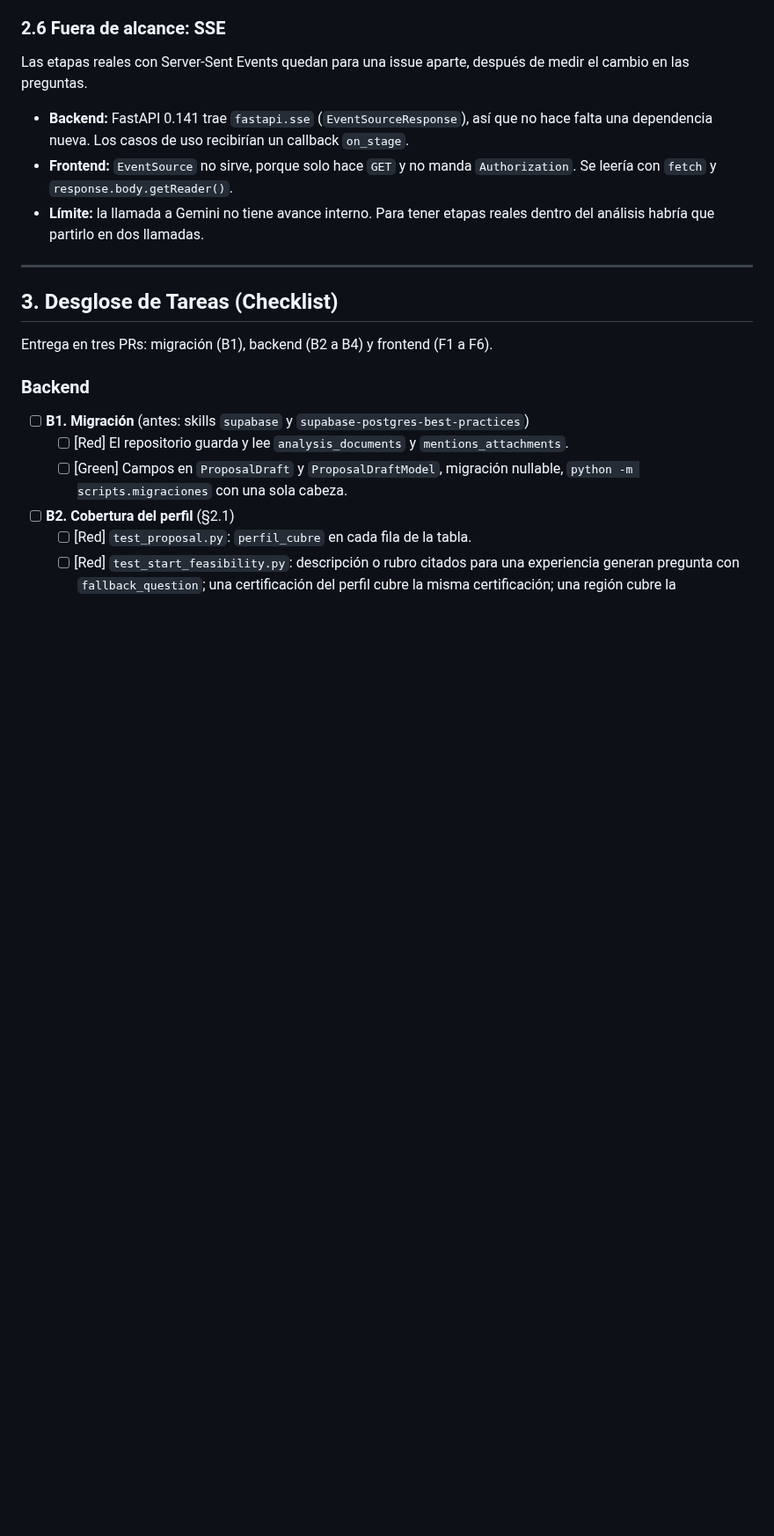
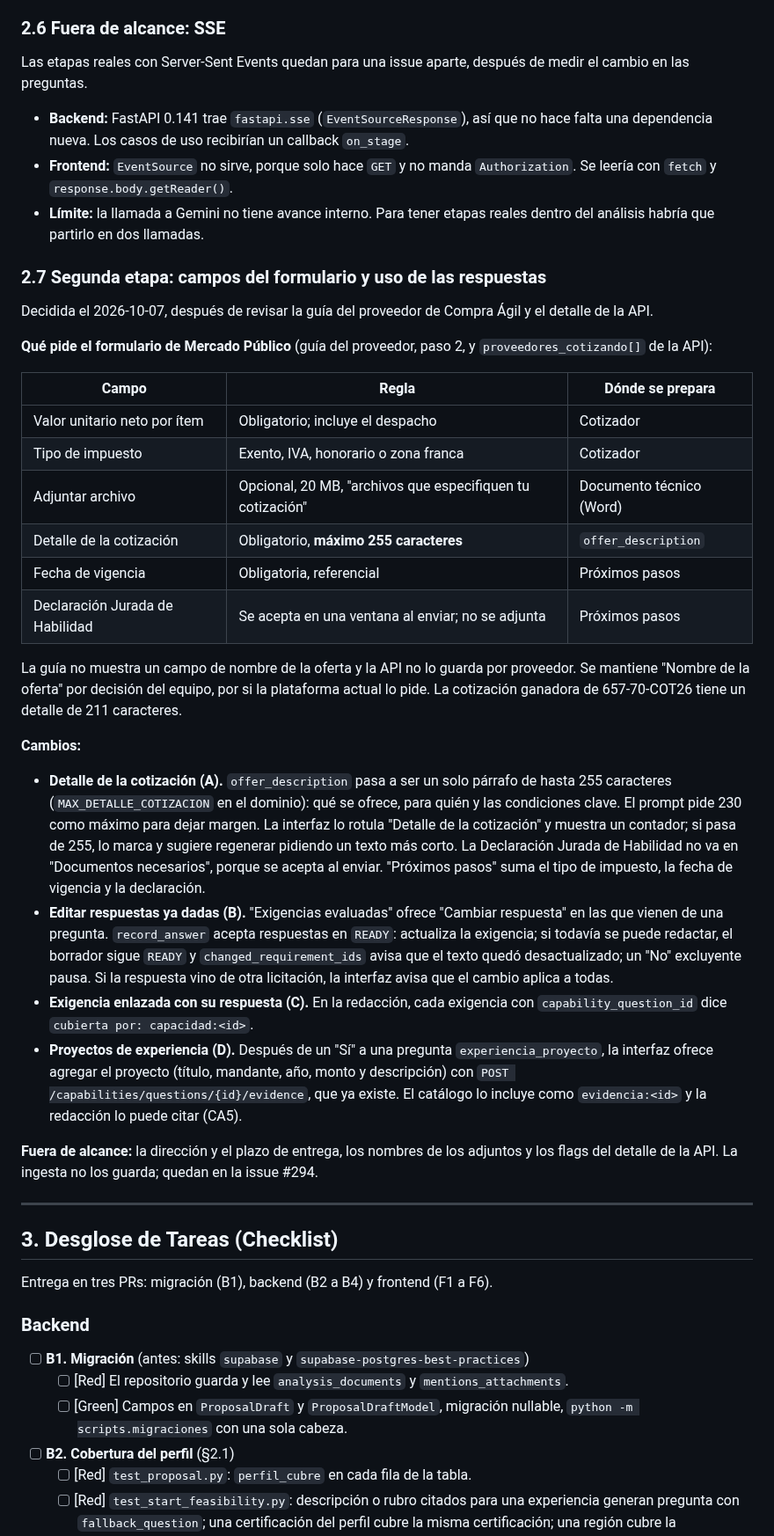
Before and after one commit to Proyectos-Ya/fesw-2026, a Markdown page: docs/plans/292-postulacion-preguntas-y-feedback.md, the part around one of its changes. Shown at 88% size. Drawn GitHub-style; blank space fills up the shorter version.

Commit message:
docs(proposals): segunda etapa del plan según la guía de Compra Ágil
[AI Generated] Commit realizado por el agente de IA Claude Code.
Refs #292

Co-Authored-By: Claude Opus 5.5 <noreply@anthropic.com>

```diff
--- a/docs/plans/292-postulacion-preguntas-y-feedback.md
+++ b/docs/plans/292-postulacion-preguntas-y-feedback.md
@@ -80,6 +80,32 @@ Las etapas reales con Server-Sent Events quedan para una issue aparte, después
 - **Frontend:** `EventSource` no sirve, porque solo hace `GET` y no manda `Authorization`. Se leería con `fetch` y `response.body.getReader()`.
 - **Límite:** la llamada a Gemini no tiene avance interno. Para tener etapas reales dentro del análisis habría que partirlo en dos llamadas.
 
+### 2.7 Segunda etapa: campos del formulario y uso de las respuestas
+
+Decidida el 2026-10-07, después de revisar la guía del proveedor de Compra Ágil y el detalle de la API.
+
+**Qué pide el formulario de Mercado Público** (guía del proveedor, paso 2, y `proveedores_cotizando[]` de la API):
+
+| Campo | Regla | Dónde se prepara |
+|---|---|---|
+| Valor unitario neto por ítem | Obligatorio; incluye el despacho | Cotizador |
+| Tipo de impuesto | Exento, IVA, honorario o zona franca | Cotizador |
+| Adjuntar archivo | Opcional, 20 MB, "archivos que especifiquen tu cotización" | Documento técnico (Word) |
+| Detalle de la cotización | Obligatorio, **máximo 255 caracteres** | `offer_description` |
+| Fecha de vigencia | Obligatoria, referencial | Próximos pasos |
+| Declaración Jurada de Habilidad | Se acepta en una ventana al enviar; no se adjunta | Próximos pasos |
+
+La guía no muestra un campo de nombre de la oferta y la API no lo guarda por proveedor. Se mantiene "Nombre de la oferta" por decisión del equipo, por si la plataforma actual lo pide. La cotización ganadora de 657-70-COT26 tiene un detalle de 211 caracteres.
+
+**Cambios:**
+
+- **Detalle de la cotización (A).** `offer_description` pasa a ser un solo párrafo de hasta 255 caracteres (`MAX_DETALLE_COTIZACION` en el dominio): qué se ofrece, para quién y las condiciones clave. El prompt pide 230 como máximo para dejar margen. La interfaz lo rotula "Detalle de la cotización" y muestra un contador; si pasa de 255, lo marca y sugiere regenerar pidiendo un texto más corto. La Declaración Jurada de Habilidad no va en "Documentos necesarios", porque se acepta al enviar. "Próximos pasos" suma el tipo de impuesto, la fecha de vigencia y la declaración.
+- **Editar respuestas ya dadas (B).** "Exigencias evaluadas" ofrece "Cambiar respuesta" en las que vienen de una pregunta. `record_answer` acepta respuestas en `READY`: actualiza la exigencia; si todavía se puede redactar, el borrador sigue `READY` y `changed_requirement_ids` avisa que el texto quedó desactualizado; un "No" excluyente pausa. Si la respuesta vino de otra licitación, la interfaz avisa que el cambio aplica a todas.
+- **Exigencia enlazada con su respuesta (C).** En la redacción, cada exigencia con `capability_question_id` dice `cubierta por: capacidad:<id>`.
+- **Proyectos de experiencia (D).** Después de un "Sí" a una pregunta `experiencia_proyecto`, la interfaz ofrece agregar el proyecto (título, mandante, año, monto y descripción) con `POST /capabilities/questions/{id}/evidence`, que ya existe. El catálogo lo incluye como `evidencia:<id>` y la redacción lo puede citar (CA5).
+
+**Fuera de alcance:** la dirección y el plazo de entrega, los nombres de los adjuntos y los flags del detalle de la API. La ingesta no los guarda; quedan en la issue #294.
+
 ---
 
 ## 3. Desglose de Tareas (Checklist)
```
Also changed, not shown: other parts of docs/plans/292-postulacion-preguntas-y-feedback.md (+15 -0 lines).
